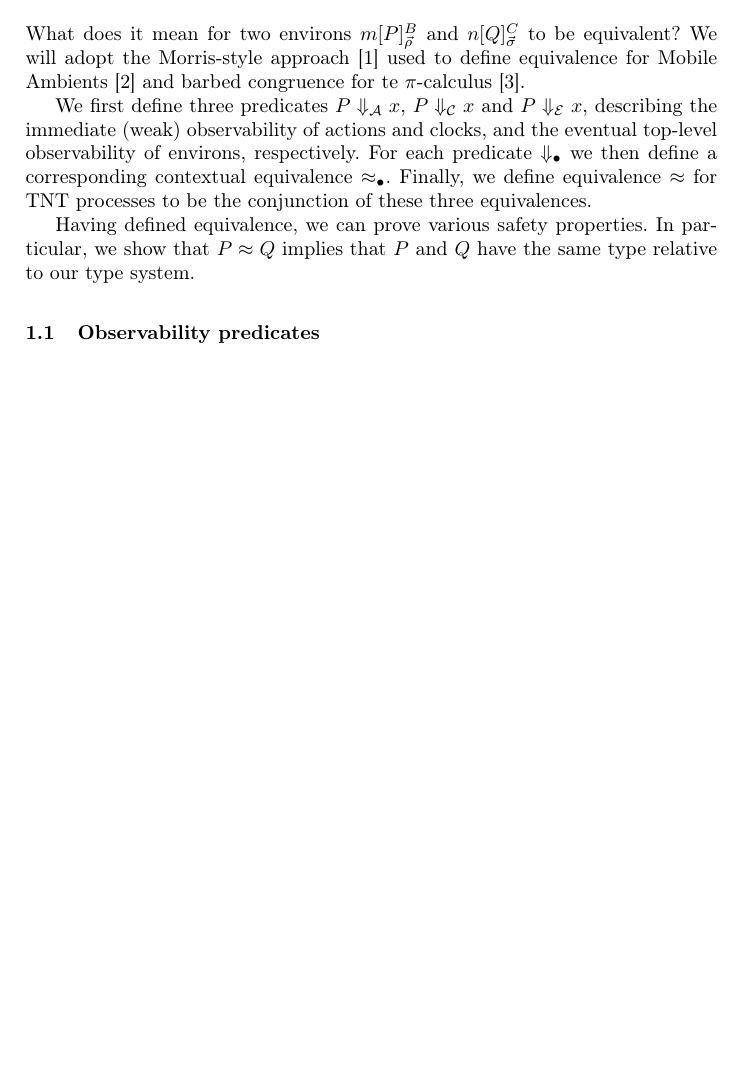
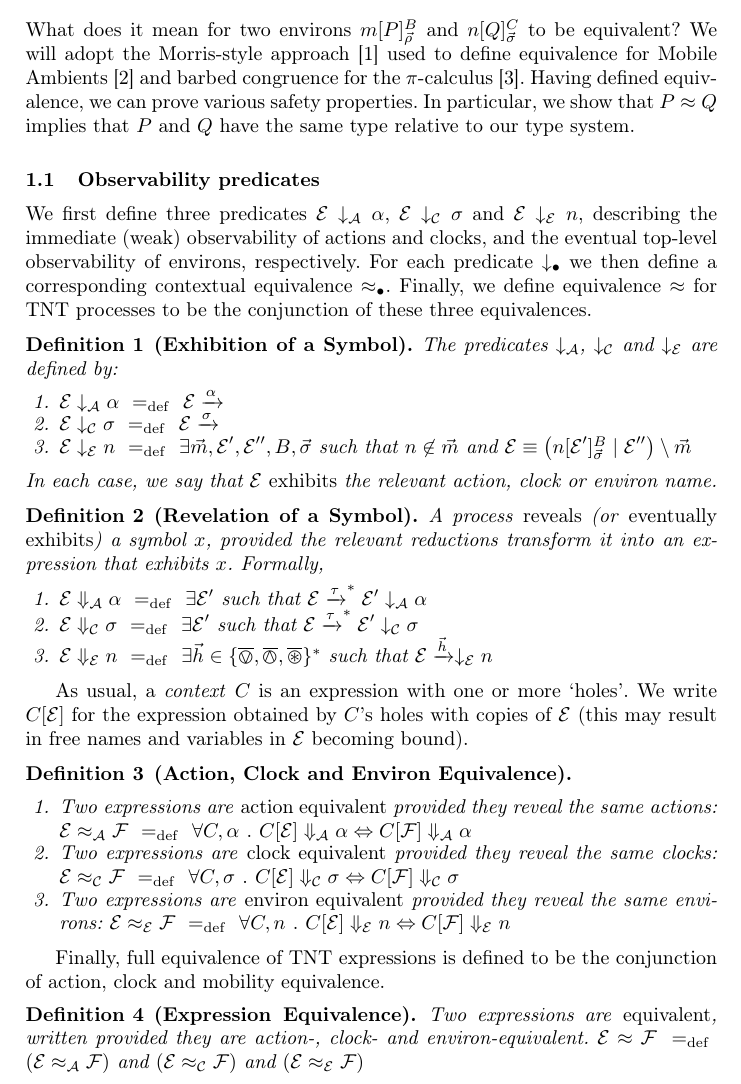
Before and after one commit to rzel/tnt-dynamite, a LaTeX paper (docs/papers/concur07/mpsproof.tex): part of the page before the commit and part of page 1 of 2 after it, cut so that both start at the same text, the shorter picture padded with empty space. Compiled offline with pdfLaTeX.

Commit message:
first attempt at definitions

```diff
--- a/docs/papers/concur07/mpsproof.tex
+++ b/docs/papers/concur07/mpsproof.tex
@@ -11,3 +11,7 @@
 
 \usepackage{bussproofs}
 
+\newcommand{\Exhibits}[1]{\mathrel{\downarrow_{#1}}}
+\newcommand{\ExhibitsA}{\Exhibits{\mathcal{A}}}
+\newcommand{\ExhibitsC}{\Exhibits{\mathcal{C}}}
+\newcommand{\ExhibitsE}{\Exhibits{\mathcal{E}}}
@@ -17,3 +22,10 @@
 \newcommand{\RevealsE}{\Reveals{\mathcal{E}}}
 
 \newcommand{\Eq}{\approx}
+\newcommand{\EqA}{\mathrel{\Eq_{\mathcal{A}}}}
+\newcommand{\EqC}{\mathrel{\Eq_{\mathcal{C}}}}
+\newcommand{\EqE}{\mathrel{\Eq_{\mathcal{E}}}}
+
+\newcommand{\Means}{\mathrel{~=_{\mathrm{def}}~}}
+\newcommand{\Does}[1]{\xrightarrow{#1}}
+\newcommand{\DoesMany}[1]{\mathrel{{\xrightarrow{#1}}^*}}
@@ -33,26 +42,103 @@
 What does it mean for two environs $\locv{m}{P}{B}{\vec\rho}$ and
 $\locv{n}{Q}{C}{\vec\sigma}$ to be equivalent? We will adopt the Morris-style
 approach \cite{Mor68} used to define equivalence for Mobile Ambients \cite{GC99}
-and barbed congruence for te $\pi$-calculus \cite{SW01}.
-
-We first define three predicates $P \RevealsA x$, $P \RevealsC x$ and $P
-\RevealsE x$, describing the immediate (weak) observability of actions and
-clocks, and the eventual top-level observability of environs, respectively. For
-each predicate $\Reveals{\bullet}$ we then define a corresponding contextual
-equivalence $\Eq_{\bullet}$. Finally, we define equivalence $\Eq$ for TNT
-processes to be the conjunction of these three equivalences.
-
-Having defined equivalence, we can prove various safety properties. In
-particular, we show that $P \Eq Q$ implies that $P$ and $Q$ have the same type
-relative to our type system.
+and barbed congruence for the $\pi$-calculus \cite{SW01}. Having defined
+equivalence, we can prove various safety properties. In particular, we show that
+$P \Eq Q$ implies that $P$ and $Q$ have the same type relative to our type
+system.
 
 \subsection{Observability predicates}
 \label{sec:observability-predicates}
 
+We first define three predicates $\expr \ExhibitsA \alpha$, $\expr \ExhibitsC
+\sigma$ and $\expr \ExhibitsE n$, describing the immediate (weak) observability
+of actions and clocks, and the eventual top-level observability of environs,
+respectively. For each predicate $\Exhibits{\bullet}$ we then define a
+corresponding contextual equivalence $\Eq_{\bullet}$. Finally, we define
+equivalence $\Eq$ for TNT processes to be the conjunction of these three
+equivalences.
 
+\begin{definition}[Exhibition of a Symbol]
+The predicates $\ExhibitsA$, $\ExhibitsC$ and $\ExhibitsE$ are defined by:
+\begin{enumerate}
+\item
+    $\expr \ExhibitsA \alpha \Means
+      \expr \Does{\alpha}$
+\item
+    $\expr \ExhibitsC \sigma \Means
+      \expr \Does{\sigma}$
+\item
+    $\expr \ExhibitsE n \Means
+    \exists \vec{m},  \expr', \expr'', B, \vec{\sigma}$
+    such that
+    $ n \not\in \vec{m}$
+    and
+    $\expr \equiv
+     \left( \locv{n}{\expr'}{B}{\vec\sigma} \mid \expr'' \right) \res{\vec{m}} $
+\end{enumerate}
+In each case, we say that $\expr$ \emph{exhibits} the relevant action, clock or environ name.
+\end{definition}
 
+\begin{definition}[Revelation of a Symbol]
+A process \emph{reveals} (or \emph{eventually exhibits}) a symbol $x$, provided the relevant reductions transform it into an expression that exhibits $x$. Formally,
+\begin{enumerate}
+\item
+    $\expr \RevealsA \alpha
+     \Means
+     \exists \expr'$
+     such that
+    $\expr \DoesMany{\tau} \expr' \ExhibitsA \alpha$
+\item
+    $\expr \RevealsC \sigma
+     \Means
+     \exists \expr'$
+     such that
+    $\expr \DoesMany{\tau} \expr' \ExhibitsC \sigma$
+\item
+    $\expr \RevealsE n
+     \Means
+     \exists \vec{h} \in \{ \bin, \bout, \bopen \}^*$
+     such that
+    $\expr \Does{\vec{h}} \ExhibitsE n$
+\end{enumerate}
+\end{definition}
 
+As usual, a \emph{context} $C$ is an expression with one or more `holes'. We write $C[\expr]$ for the expression obtained by $C$'s holes with copies of $\expr$ (this may result in free names and variables in $\expr$ becoming bound).
 
+\begin{definition}[Action, Clock and Environ Equivalence]
+\begin{enumerate}
+\item
+    Two expressions are \emph{action equivalent} provided they reveal the same actions:
+    $\expr \EqA \exprb
+     \Means
+     \forall C, \alpha ~.~
+     C[\expr] \RevealsA \alpha \Leftrightarrow C[\exprb] \RevealsA \alpha$
+\item
+    Two expressions are \emph{clock equivalent} provided they reveal the same clocks:
+    $\expr \EqC \exprb
+     \Means
+     \forall C, \sigma ~.~
+     C[\expr] \RevealsC \sigma \Leftrightarrow C[\exprb] \RevealsC \sigma$
+\item
+    Two expressions are \emph{environ equivalent} provided they reveal the same environs:
+    $\expr \EqE \exprb
+     \Means
+     \forall C, n ~.~
+     C[\expr] \RevealsE n \Leftrightarrow C[\exprb] \RevealsE n$
+\end{enumerate}
+\end{definition}
+
+Finally, full equivalence of TNT expressions is defined to be the conjunction of action, clock and mobility equivalence.
+\begin{definition}[Expression Equivalence]
+Two expressions are \emph{equivalent}, written provided they are action-, clock- and environ-equivalent.
+    $\expr \Eq \exprb
+     \Means
+     \left( \expr \EqA \exprb \right)$
+     and
+     $\left( \expr \EqC \exprb \right)$
+     and
+     $\left( \expr \EqE \exprb \right)$
+\end{definition}
 
 \bibliographystyle{splncs}
 \bibliography{literature}
```
Also changed, not shown: docs/papers/concur07/concur.tex (+1 -1 lines), docs/papers/concur07/mpsproof.tex (4 more changed lines).
